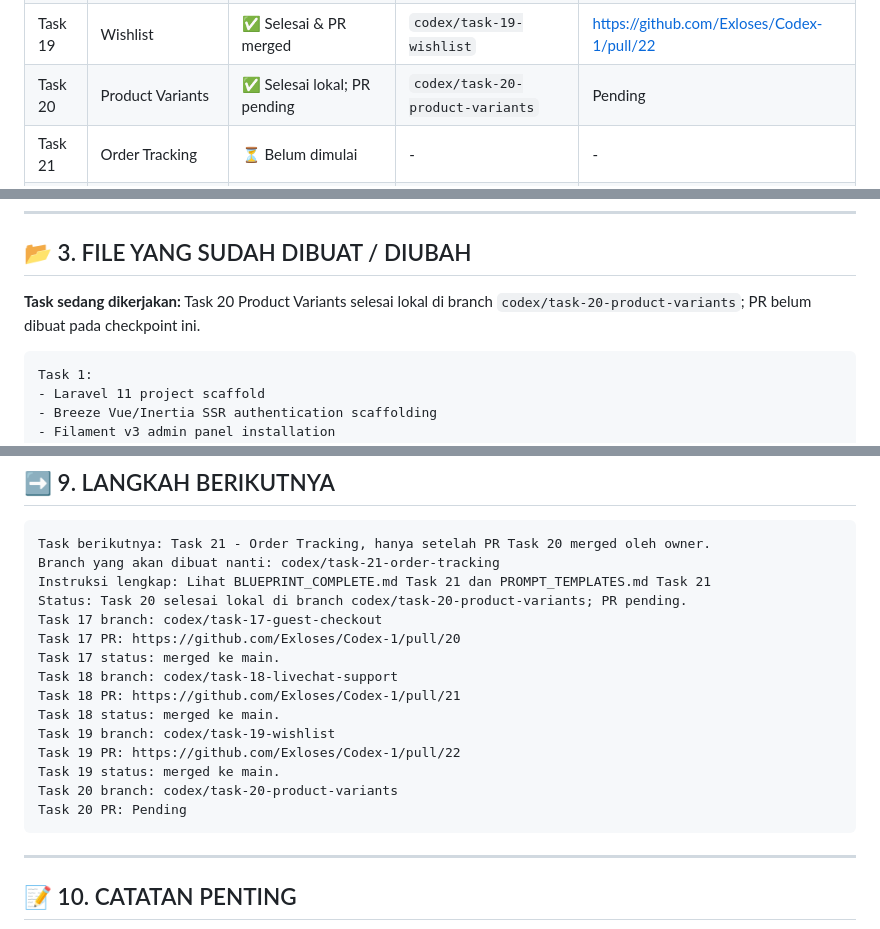
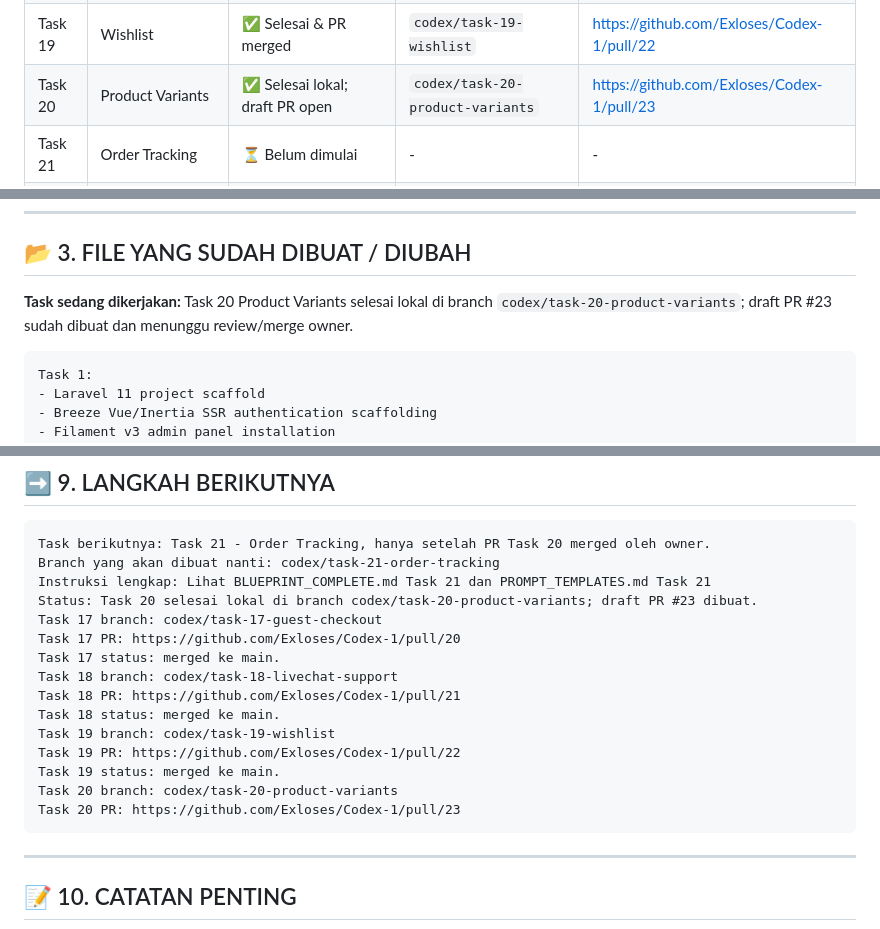
Before and after one commit to Exloses/Codex-1, a Markdown page: PROJECT_STATUS.md, 3 parts joined by grey strips. GitHub-like rendering.

Commit message:
chore: update Task 20 PR status

````diff
--- a/PROJECT_STATUS.md
+++ b/PROJECT_STATUS.md
@@ -44,7 +44,7 @@ Platform e-commerce dropship global dengan 3 panel:
 | Task 17 | Guest Checkout | ✅ Selesai & PR merged | `codex/task-17-guest-checkout` | https://github.com/Exloses/Codex-1/pull/20 |
 | Task 18 | Live Chat & Support | ✅ Selesai & PR merged | `codex/task-18-livechat-support` | https://github.com/Exloses/Codex-1/pull/21 |
 | Task 19 | Wishlist | ✅ Selesai & PR merged | `codex/task-19-wishlist` | https://github.com/Exloses/Codex-1/pull/22 |
-| Task 20 | Product Variants | ✅ Selesai lokal; PR pending | `codex/task-20-product-variants` | Pending |
+| Task 20 | Product Variants | ✅ Selesai lokal; draft PR open | `codex/task-20-product-variants` | https://github.com/Exloses/Codex-1/pull/23 |
 | Task 21 | Order Tracking | ⏳ Belum dimulai | - | - |
 | Task 22 | Return & Refund | ⏳ Belum dimulai | - | - |
 | Task 23 | Loyalty Points | ⏳ Belum dimulai | - | - |
@@ -66,7 +66,7 @@ Platform e-commerce dropship global dengan 3 panel:
 
 ## 📂 3. FILE YANG SUDAH DIBUAT / DIUBAH
 
-**Task sedang dikerjakan:** Task 20 Product Variants selesai lokal di branch `codex/task-20-product-variants`; PR belum dibuat pada checkpoint ini.
+**Task sedang dikerjakan:** Task 20 Product Variants selesai lokal di branch `codex/task-20-product-variants`; draft PR #23 sudah dibuat dan menunggu review/merge owner.
 
 <!-- Codex update bagian ini setiap task selesai -->
 
@@ -685,7 +685,7 @@ Redis:    Belum dicek
 Task berikutnya: Task 21 - Order Tracking, hanya setelah PR Task 20 merged oleh owner.
 Branch yang akan dibuat nanti: codex/task-21-order-tracking
 Instruksi lengkap: Lihat BLUEPRINT_COMPLETE.md Task 21 dan PROMPT_TEMPLATES.md Task 21
-Status: Task 20 selesai lokal di branch codex/task-20-product-variants; PR pending.
+Status: Task 20 selesai lokal di branch codex/task-20-product-variants; draft PR #23 dibuat.
 Task 17 branch: codex/task-17-guest-checkout
 Task 17 PR: https://github.com/Exloses/Codex-1/pull/20
 Task 17 status: merged ke main.
@@ -696,7 +696,7 @@ Task 19 branch: codex/task-19-wishlist
 Task 19 PR: https://github.com/Exloses/Codex-1/pull/22
 Task 19 status: merged ke main.
 Task 20 branch: codex/task-20-product-variants
-Task 20 PR: Pending
+Task 20 PR: https://github.com/Exloses/Codex-1/pull/23
 ```
 
 ---
````
Also changed, not shown: other parts of PROJECT_STATUS.md (+1 -0 lines), PROJECT_MEMORY.md (+2 -2 lines).
